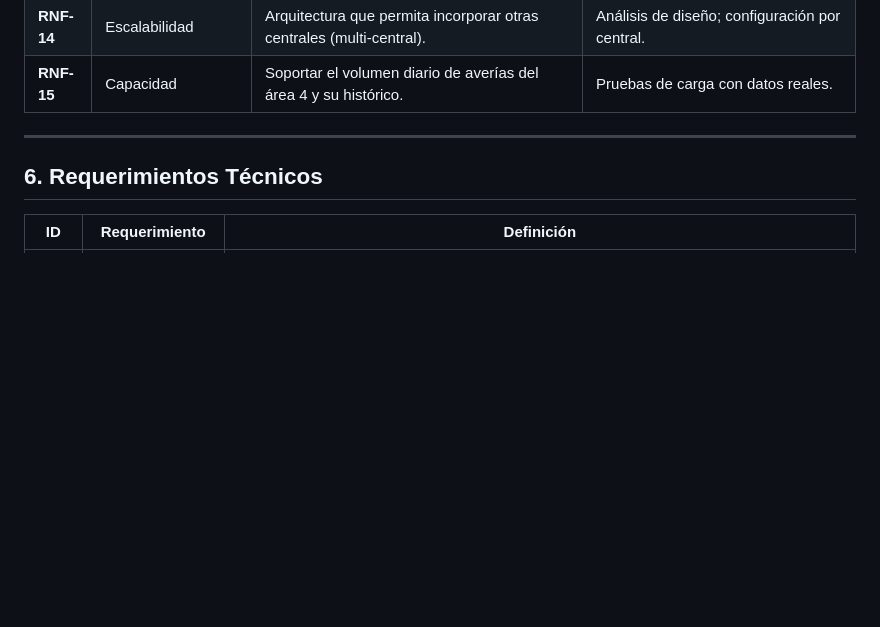
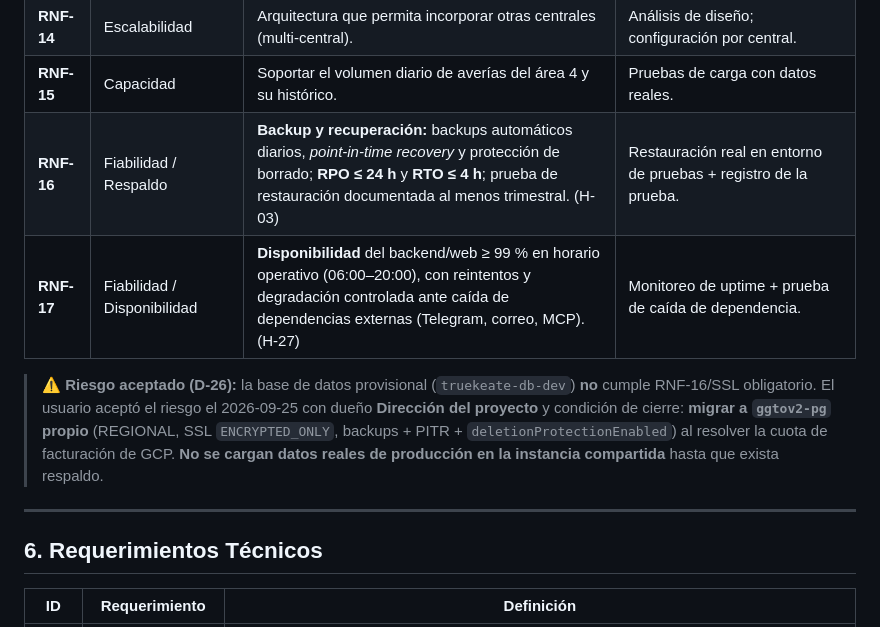
Before and after one commit to anlucorporations/GGTO, a Markdown page: RepoTecnico/requerimientos.md, the part around the change. Rendered like a GitHub page; blank space fills up the shorter version.

```diff
--- a/RepoTecnico/requerimientos.md
+++ b/RepoTecnico/requerimientos.md
@@ -160,6 +160,14 @@ solicitudes de construcción de puntos ópticos de la Central Francisco Salias (
 | **RNF-13** | Localización | Interfaz en español; fechas en `dd/mm/aaaa hh:mm`; coordenadas GPS en evidencias. | Revisión de UI y metadatos EXIF/sidecar. |
 | **RNF-14** | Escalabilidad | Arquitectura que permita incorporar otras centrales (multi-central). | Análisis de diseño; configuración por central. |
 | **RNF-15** | Capacidad | Soportar el volumen diario de averías del área 4 y su histórico. | Pruebas de carga con datos reales. |
+| **RNF-16** | Fiabilidad / Respaldo | **Backup y recuperación:** backups automáticos diarios, *point-in-time recovery* y protección de borrado; **RPO ≤ 24 h** y **RTO ≤ 4 h**; prueba de restauración documentada al menos trimestral. (H-03) | Restauración real en entorno de pruebas + registro de la prueba. |
+| **RNF-17** | Fiabilidad / Disponibilidad | **Disponibilidad** del backend/web ≥ 99 % en horario operativo (06:00–20:00), con reintentos y degradación controlada ante caída de dependencias externas (Telegram, correo, MCP). (H-27) | Monitoreo de uptime + prueba de caída de dependencia. |
+
+> ⚠️ **Riesgo aceptado (D-26):** la base de datos provisional (`truekeate-db-dev`) **no** cumple RNF-16/SSL
+> obligatorio. El usuario aceptó el riesgo el 2026-09-25 con dueño **Dirección del proyecto** y condición
+> de cierre: **migrar a `ggtov2-pg` propio** (REGIONAL, SSL `ENCRYPTED_ONLY`, backups + PITR +
+> `deletionProtectionEnabled`) al resolver la cuota de facturación de GCP. **No se cargan datos reales
+> de producción en la instancia compartida** hasta que exista respaldo.
 
 ---
 
```
Also changed, not shown: RepoTecnico/estado_proyecto.md (+3 -2 lines).
